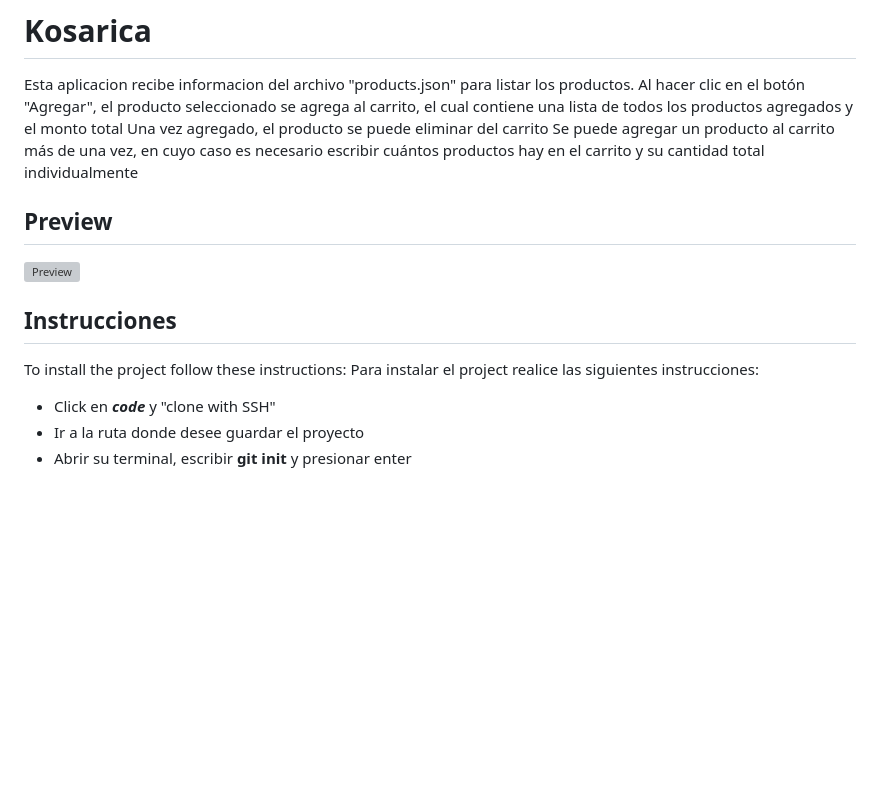
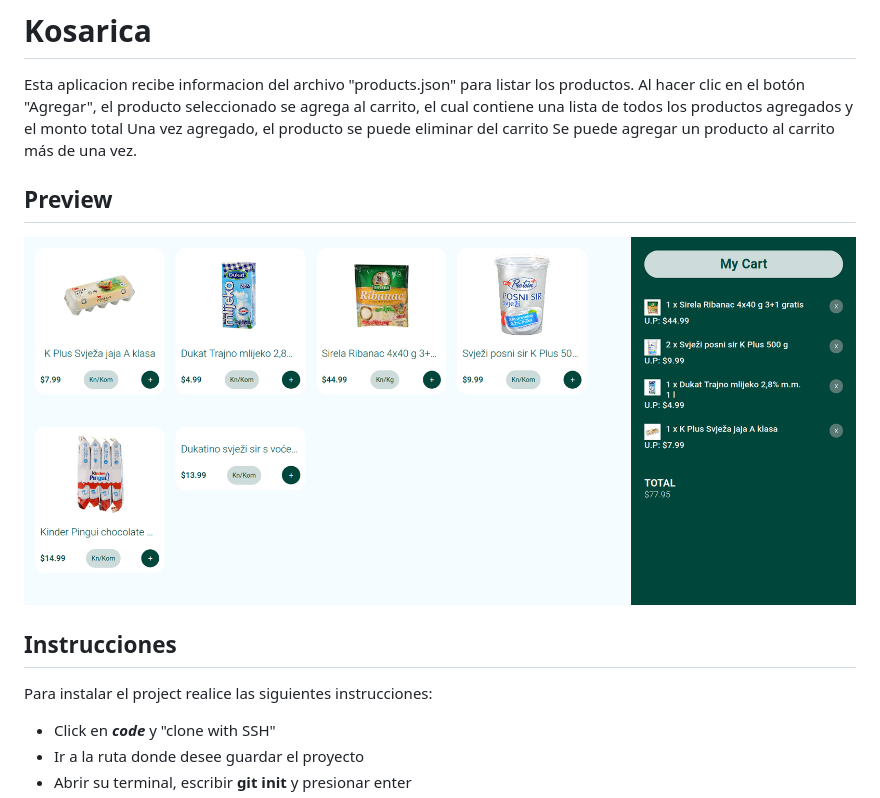
Before and after one commit to bren2102/Kosarica, a Markdown page: README.md, the part around the change. GitHub-like rendering; pictures changed too: src/resources/preview.png (added); blank space fills up the shorter version; grey boxes are pictures that could not be loaded.

```diff
--- a/README.md
+++ b/README.md
@@ -2,16 +2,16 @@
 
 Esta aplicacion recibe informacion del archivo "products.json" para listar los productos. Al hacer clic en el botón "Agregar", el producto seleccionado se agrega al carrito, el cual contiene una lista de todos los productos agregados y el monto total
 Una vez agregado, el producto se puede eliminar del carrito
-Se puede agregar un producto al carrito más de una vez, en cuyo caso es necesario escribir cuántos productos hay en el carrito y su cantidad total individualmente
+Se puede agregar un producto al carrito más de una vez.
 
 ## Preview
 
-![Preview](src/assets/moviedate.png)
+![Preview](src/resources/preview.png)
 
 ## Instrucciones
 
-To install the project follow these instructions:
 Para instalar el project realice las siguientes instrucciones:
+
 - Click en ***code*** y "clone with SSH"
 - Ir a la ruta donde desee guardar el proyecto
 - Abrir su terminal, escribir **git init** y presionar enter
```
Also changed, not shown: 6 other files.
